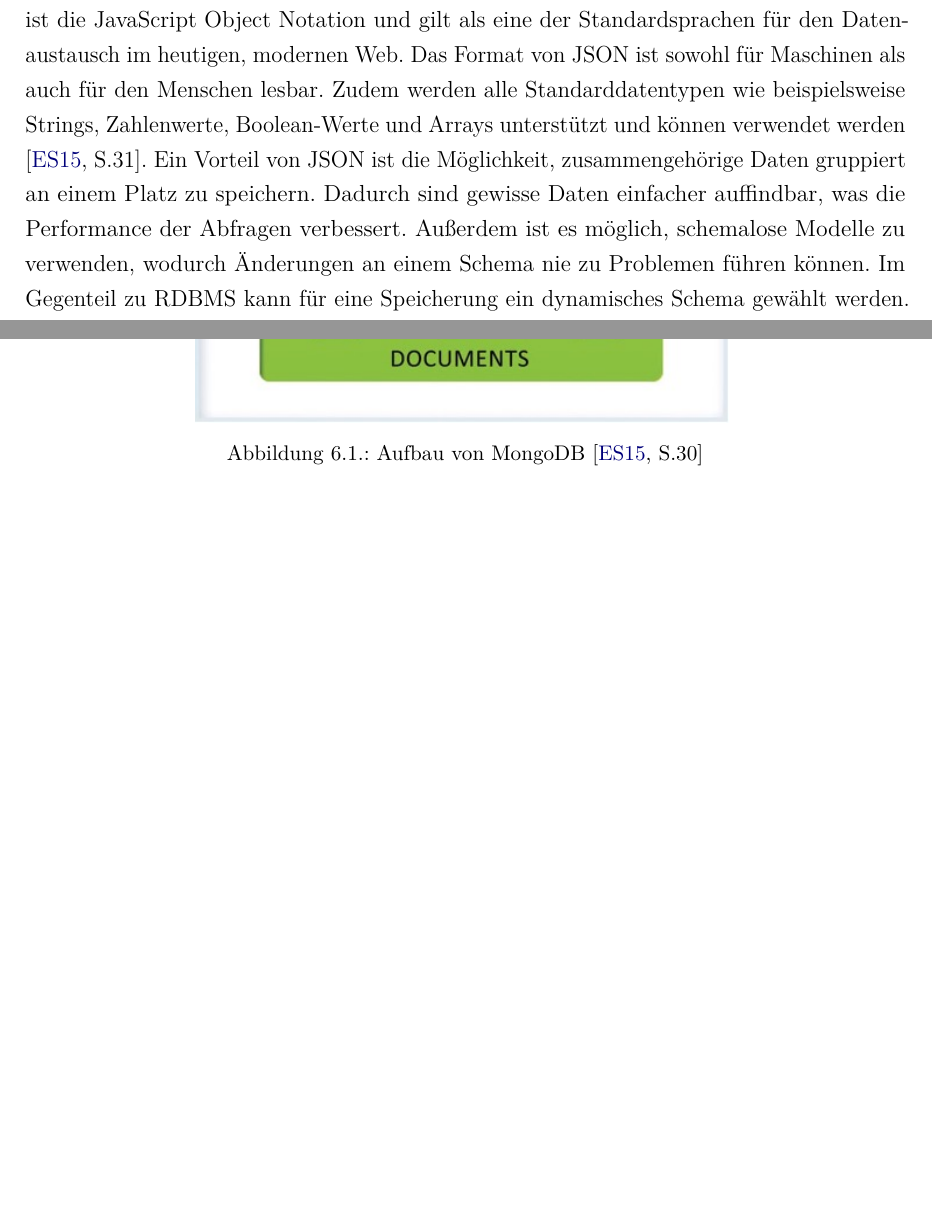
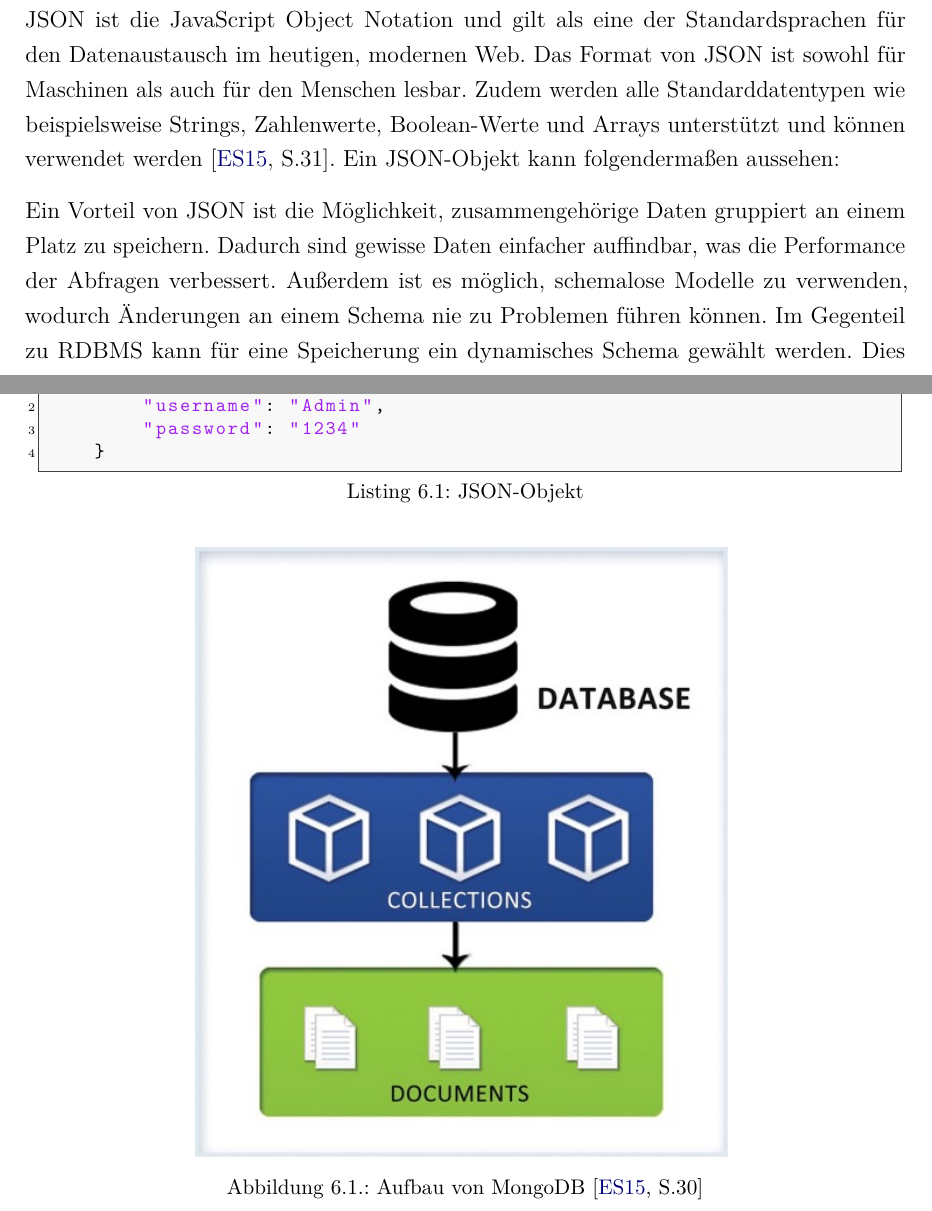
Before and after one commit to FinnFreiheit/StudienarbeitBericht, a LaTeX thesis (main.tex, which reads content/chapter/TheoretischeGrundlagen/mongo.tex): two parts of pages 35 and 36 of 92, joined at a grey line, cut so that both start at the same text, the shorter picture padded with empty space. Compiled offline with pdfLaTeX.

Commit message:
Update mongo.tex

```diff
--- a/content/chapter/TheoretischeGrundlagen/mongo.tex
+++ b/content/chapter/TheoretischeGrundlagen/mongo.tex
@@ -72,7 +72,15 @@ Außerdem verfügt MongoDB über eine Primär-Sekundär-Replikation, wobei die P
 
 \section{Speicherung der Daten}
 \subsection{JSON-basierte Speicherung}
-Eine Datenbank enthält Kollektionen, die Dokumente umfassen, siehe Abbildung \ref*{img:jsonSpeicherung}. Diese Dokumente enthalten die zu speichernden Daten \cite[S.30]{zwei} in Form von Schlüssel-Wert-Paaren \cite[S.27]{zwei}. Zur Speicherung wird Binary JSON – kurz BSON – eingesetzt. JSON ist die JavaScript Object Notation und gilt als eine der Standardsprachen für den Datenaustausch im heutigen, modernen Web. Das Format von JSON ist sowohl für Maschinen als auch für den Menschen lesbar. Zudem werden alle Standarddatentypen wie beispielsweise Strings, Zahlenwerte, Boolean-Werte und Arrays unterstützt und können verwendet werden \cite[S.31]{zwei}.
+Eine Datenbank enthält Kollektionen, die Dokumente umfassen, siehe Abbildung \ref*{img:jsonSpeicherung}. Diese Dokumente enthalten die zu speichernden Daten \cite[S.30]{zwei} in Form von Schlüssel-Wert-Paaren \cite[S.27]{zwei}. Zur Speicherung wird Binary JSON – kurz BSON – eingesetzt. JSON ist die JavaScript Object Notation und gilt als eine der Standardsprachen für den Datenaustausch im heutigen, modernen Web. Das Format von JSON ist sowohl für Maschinen als auch für den Menschen lesbar. Zudem werden alle Standarddatentypen wie beispielsweise Strings, Zahlenwerte, Boolean-Werte und Arrays unterstützt und können verwendet werden \cite[S.31]{zwei}. Ein JSON-Objekt kann folgendermaßen aussehen:
+
+\begin{lstlisting}[caption=JSON-Objekt, label=lst:jsonobjekt,float=!htb]
+    {
+        "username": "Admin",
+        "password": "1234"
+    }
+\end{lstlisting}
+
 Ein Vorteil von JSON ist die Möglichkeit, zusammengehörige Daten gruppiert an einem Platz zu speichern. Dadurch sind gewisse Daten einfacher auffindbar, was die Performance der Abfragen verbessert. Außerdem ist es möglich, schemalose Modelle zu verwenden, wodurch Änderungen an einem Schema nie zu Problemen führen können.
 Im Gegenteil zu RDBMS kann für eine Speicherung ein dynamisches Schema gewählt werden. Dies bedeutet, dass Dokumente über unterschiedliche Strukturen oder Felder verfügen oder aber auch ähnliche Felder unterschiedliche Daten speichern können \cite[S.26f.]{zwei}. In Fällen, in denen eine Kollektion Dokumente unterschiedlicher Typen beinhaltet, spricht man von einem polymorphen Schema \cite[S.32]{zwei}.
 
```
